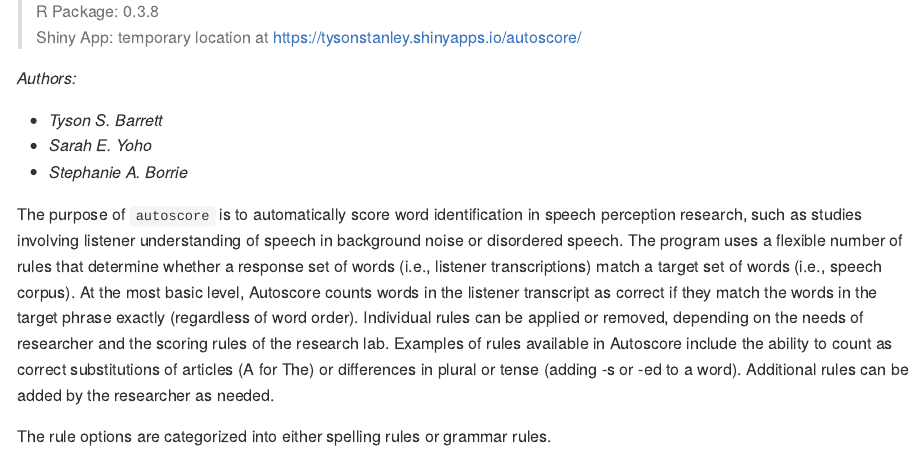
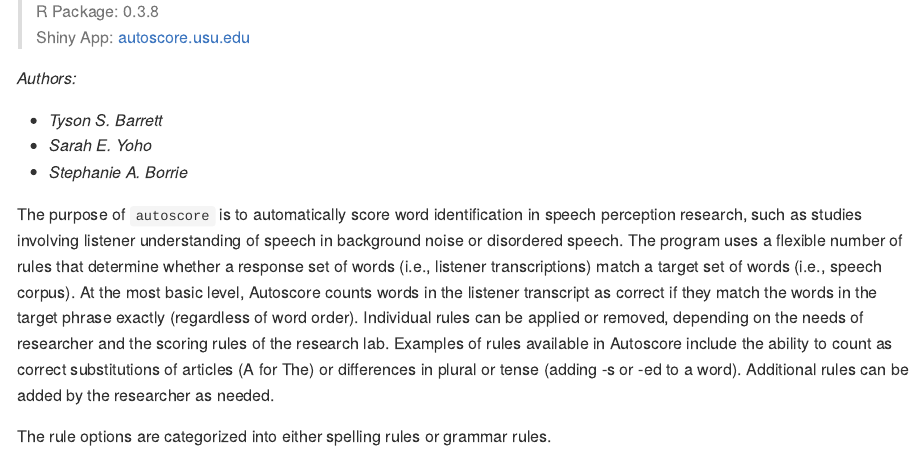
Before and after one commit to autoscore/autoscore, an R Markdown document (README.Rmd): the page in a window 1100 px wide, from 240 px down. The pictures show the output file README.md that the author committed with the source, drawn offline in the style of GitHub; long lines of code are wrapped; badge pictures from the web are left out.

Commit message:
updated readme

```diff
--- a/README.Rmd
+++ b/README.Rmd
@@ -20,7 +20,7 @@
 
 # `autoscore` <img src="man/figures/autoscore_logo.png" align="right" width="30%" height="30%" />
 
-> R Package: `r packageVersion("autoscore")` <br> Shiny App: temporary location at [https://tysonstanley.shinyapps.io/autoscore/](https://tysonstanley.shinyapps.io/autoscore/)
+> R Package: `r packageVersion("autoscore")` <br> Shiny App: [autoscore.usu.edu](http://autoscore.usu.edu)
 
 *Authors:*
 
```
Also changed, not shown: README.md, README.Rmd (2 more changed lines).
